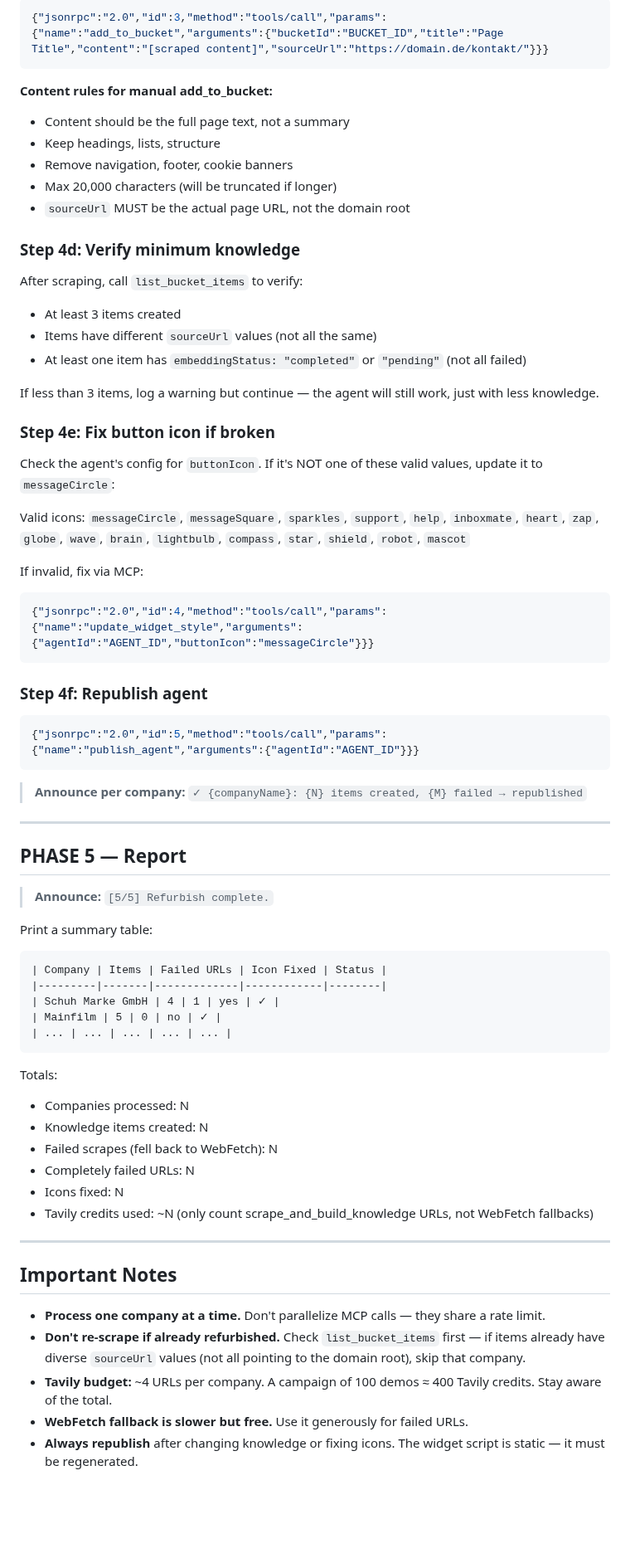
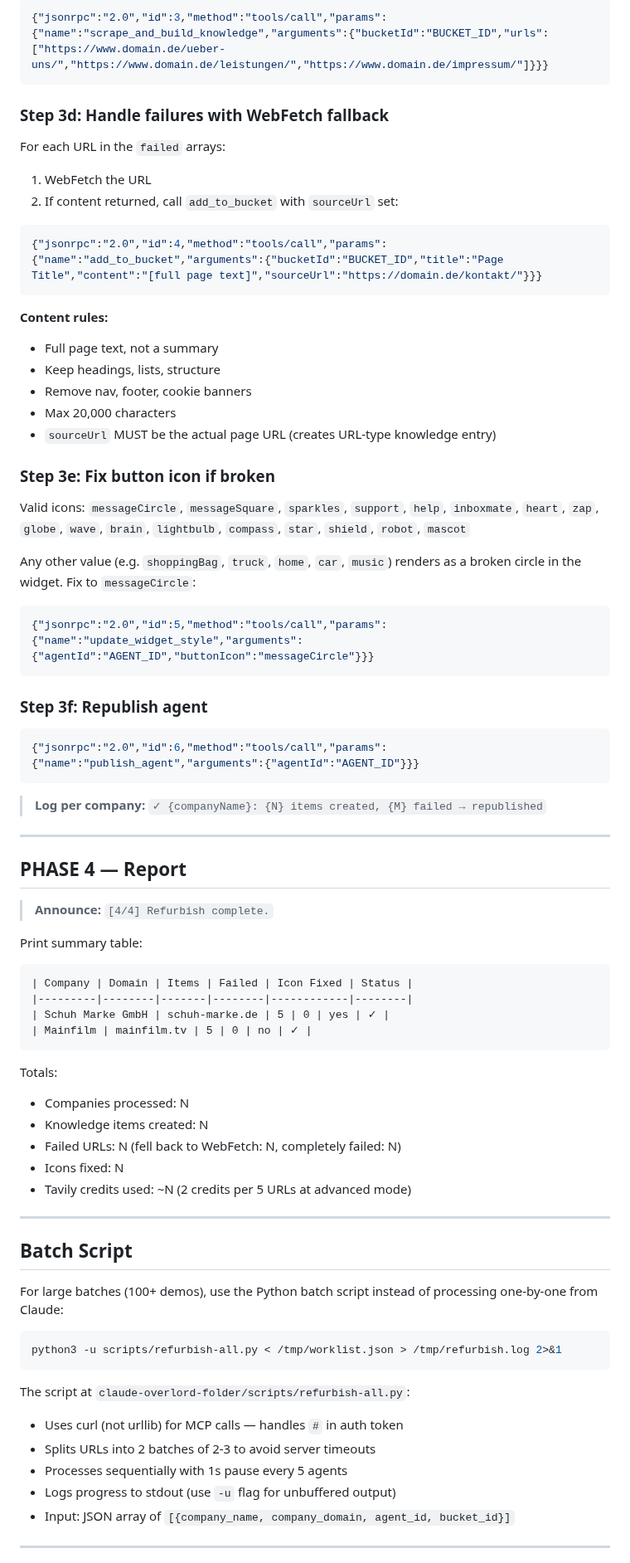
Before and after one commit to psquared-development/psquared-skills, a Markdown page: skills/refurbish-demos/SKILL.md, the part around one of its changes. Shown at 83% size. GitHub-like rendering; blank space fills up the shorter version.

````diff
--- a/skills/refurbish-demos/SKILL.md
+++ b/skills/refurbish-demos/SKILL.md
@@ -132,73 +155,82 @@ For each URL in the `failed` array from scrape_and_build_knowledge:
 
 ```json
-{"jsonrpc":"2.0","id":3,"method":"tools/call","params":{"name":"add_to_bucket","arguments":{"bucketId":"BUCKET_ID","title":"Page Title","content":"[scraped content]","sourceUrl":"https://domain.de/kontakt/"}}}
+{"jsonrpc":"2.0","id":3,"method":"tools/call","params":{"name":"scrape_and_build_knowledge","arguments":{"bucketId":"BUCKET_ID","urls":["https://www.domain.de/ueber-uns/","https://www.domain.de/leistungen/","https://www.domain.de/impressum/"]}}}
 ```
 
-**Content rules for manual add_to_bucket:**
-- Content should be the full page text, not a summary
+### Step 3d: Handle failures with WebFetch fallback
+
+For each URL in the `failed` arrays:
+
+1. WebFetch the URL
+2. If content returned, call `add_to_bucket` with `sourceUrl` set:
+
+```json
+{"jsonrpc":"2.0","id":4,"method":"tools/call","params":{"name":"add_to_bucket","arguments":{"bucketId":"BUCKET_ID","title":"Page Title","content":"[full page text]","sourceUrl":"https://domain.de/kontakt/"}}}
+```
+
+**Content rules:**
+- Full page text, not a summary
 - Keep headings, lists, structure
-- Remove navigation, footer, cookie banners
-- Max 20,000 characters (will be truncated if longer)
-- `sourceUrl` MUST be the actual page URL, not the domain root
+- Remove nav, footer, cookie banners
+- Max 20,000 characters
+- `sourceUrl` MUST be the actual page URL (creates URL-type knowledge entry)
 
-### Step 4d: Verify minimum knowledge
-
-After scraping, call `list_bucket_items` to verify:
-- At least 3 items created
-- Items have different `sourceUrl` values (not all the same)
-- At least one item has `embeddingStatus: "completed"` or `"pending"` (not all failed)
-
-If less than 3 items, log a warning but continue — the agent will still work, just with less knowledge.
-
-### Step 4e: Fix button icon if broken
-
-Check the agent's config for `buttonIcon`. If it's NOT one of these valid values, update it to `messageCircle`:
+### Step 3e: Fix button icon if broken
 
 Valid icons: `messageCircle`, `messageSquare`, `sparkles`, `support`, `help`, `inboxmate`, `heart`, `zap`, `globe`, `wave`, `brain`, `lightbulb`, `compass`, `star`, `shield`, `robot`, `mascot`
 
-If invalid, fix via MCP:
+Any other value (e.g. `shoppingBag`, `truck`, `home`, `car`, `music`) renders as a broken circle in the widget. Fix to `messageCircle`:
+
 ```json
-{"jsonrpc":"2.0","id":4,"method":"tools/call","params":{"name":"update_widget_style","arguments":{"agentId":"AGENT_ID","buttonIcon":"messageCircle"}}}
+{"jsonrpc":"2.0","id":5,"method":"tools/call","params":{"name":"update_widget_style","arguments":{"agentId":"AGENT_ID","buttonIcon":"messageCircle"}}}
 ```
 
-### Step 4f: Republish agent
+### Step 3f: Republish agent
 
 ```json
-{"jsonrpc":"2.0","id":5,"method":"tools/call","params":{"name":"publish_agent","arguments":{"agentId":"AGENT_ID"}}}
+{"jsonrpc":"2.0","id":6,"method":"tools/call","params":{"name":"publish_agent","arguments":{"agentId":"AGENT_ID"}}}
 ```
 
-> **Announce per company:** `✓ {companyName}: {N} items created, {M} failed → republished`
+> **Log per company:** `✓ {companyName}: {N} items created, {M} failed → republished`
 
 ---
 
-## PHASE 5 — Report
+## PHASE 4 — Report
 
-> **Announce:** `[5/5] Refurbish complete.`
+> **Announce:** `[4/4] Refurbish complete.`
 
-Print a summary table:
+Print summary table:
 
 ```
-| Company | Items | Failed URLs | Icon Fixed | Status |
-|---------|-------|-------------|------------|--------|
-| Schuh Marke GmbH | 4 | 1 | yes | ✓ |
-| Mainfilm | 5 | 0 | no | ✓ |
-| ... | ... | ... | ... | ... |
+| Company | Domain | Items | Failed | Icon Fixed | Status |
+|---------|--------|-------|--------|------------|--------|
+| Schuh Marke GmbH | schuh-marke.de | 5 | 0 | yes | ✓ |
+| Mainfilm | mainfilm.tv | 5 | 0 | no | ✓ |
 ```
 
 Totals:
 - Companies processed: N
 - Knowledge items created: N
-- Failed scrapes (fell back to WebFetch): N
-- Completely failed URLs: N
+- Failed URLs: N (fell back to WebFetch: N, completely failed: N)
 - Icons fixed: N
-- Tavily credits used: ~N (only count scrape_and_build_knowledge URLs, not WebFetch fallbacks)
+- Tavily credits used: ~N (2 credits per 5 URLs at advanced mode)
 
 ---
 
-## Important Notes
+## Batch Script
 
-- **Process one company at a time.** Don't parallelize MCP calls — they share a rate limit.
-- **Don't re-scrape if already refurbished.** Check `list_bucket_items` first — if items already have diverse `sourceUrl` values (not all pointing to the domain root), skip that company.
-- **Tavily budget:** ~4 URLs per company. A campaign of 100 demos ≈ 400 Tavily credits. Stay aware of the total.
-- **WebFetch fallback is slower but free.** Use it generously for failed URLs.
-- **Always republish** after changing knowledge or fixing icons. The widget script is static — it must be regenerated.
+For large batches (100+ demos), use the Python batch script instead of processing one-by-one from Claude:
+
+```bash
+python3 -u scripts/refurbish-all.py < /tmp/worklist.json > /tmp/refurbish.log 2>&1
+```
+
+The script at `claude-overlord-folder/scripts/refurbish-all.py`:
+- Uses curl (not urllib) for MCP calls — handles `#` in auth token
+- Splits URLs into 2 batches of 2-3 to avoid server timeouts
+- Processes sequentially with 1s pause every 5 agents
+- Logs progress to stdout (use `-u` flag for unbuffered output)
+- Input: JSON array of `[{company_name, company_domain, agent_id, bucket_id}]`
+
+---
+
````
Also changed, not shown: other parts of skills/refurbish-demos/SKILL.md (+110 -55 lines).
